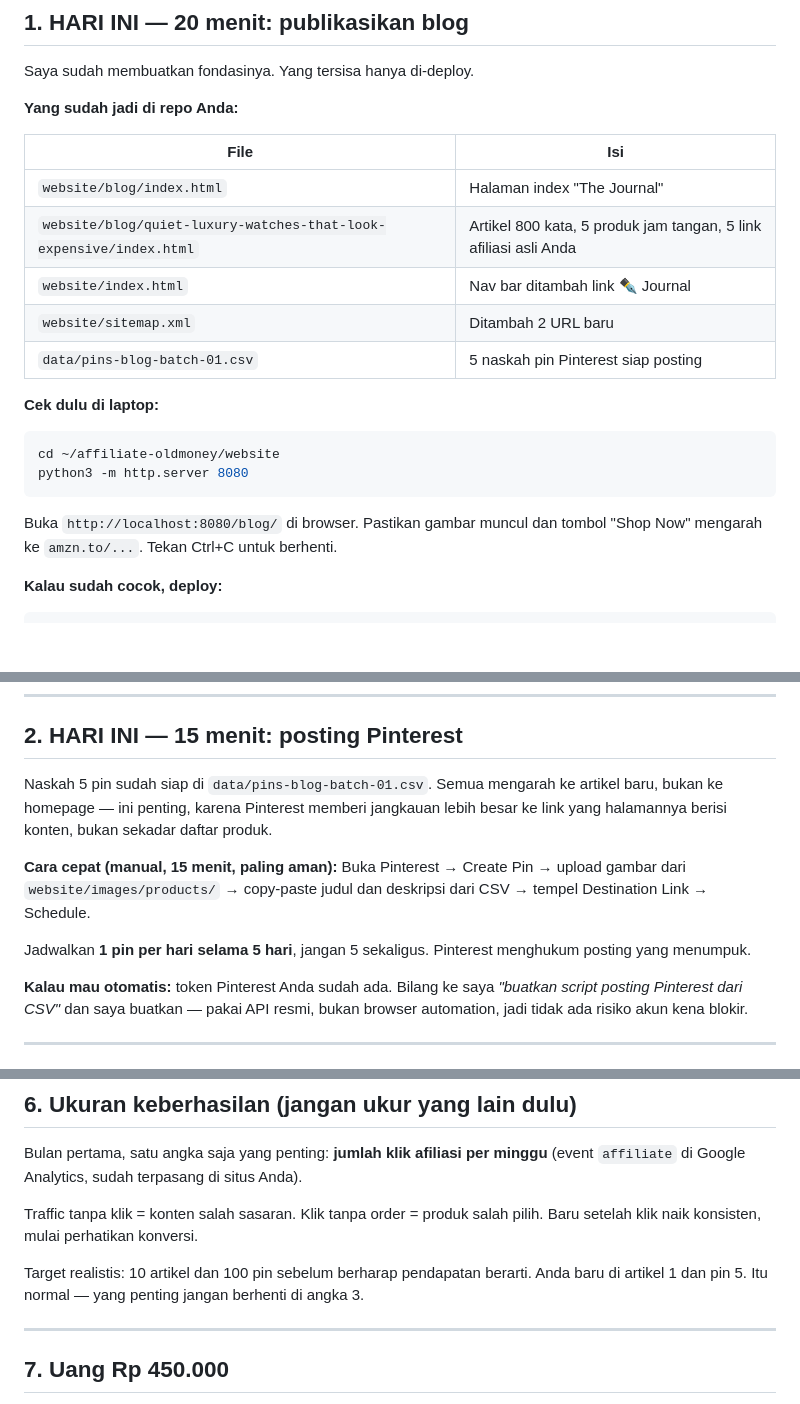
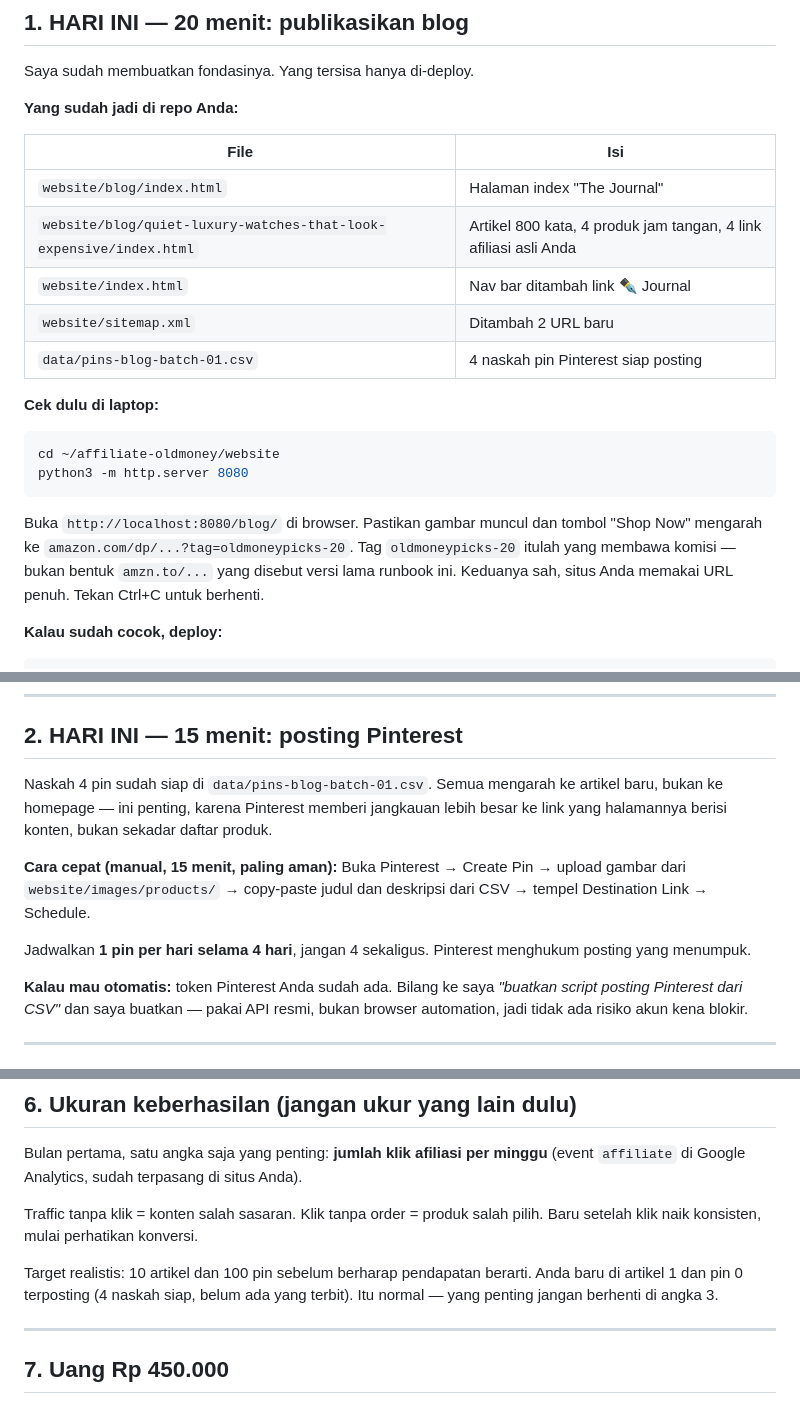
Before and after one commit to oldmoneypicks/oldmoneypicks, a Markdown page: RUNBOOK.md, 3 parts joined by grey strips. Drawn GitHub-style; blank space fills up the shorter version.

Commit message:
Correct stale product counts and affiliate link format in RUNBOOK
The runbook said 5 watches and 5 pins; the article ships 4 products with 4
affiliate links and the pin CSV holds 4 rows. It also told the reader to
verify Shop Now points at amzn.to, but the article uses full Amazon URLs with
tag=oldmoneypicks-20 — someone checking for amzn.to would conclude the links
were broken and stop.

Same failure mode as the wrong slug in d6dd24f: the instruction, not the
site, is what stalls the step.

Also replaces "pin 5" in the success-metrics section with 0 posted / 4
drafted, which is the actual state.

Co-Authored-By: Claude Opus 5 <noreply@anthropic.com>
Claude-Session: https://claude.ai/code/session_01195TLtxCQBZipwAFB9284r

````diff
--- a/RUNBOOK.md
+++ b/RUNBOOK.md
@@ -48,10 +48,10 @@ Saya sudah membuatkan fondasinya. Yang tersisa hanya di-deploy.
 | File | Isi |
 |---|---|
 | `website/blog/index.html` | Halaman index "The Journal" |
-| `website/blog/quiet-luxury-watches-that-look-expensive/index.html` | Artikel 800 kata, 5 produk jam tangan, 5 link afiliasi asli Anda |
+| `website/blog/quiet-luxury-watches-that-look-expensive/index.html` | Artikel 800 kata, 4 produk jam tangan, 4 link afiliasi asli Anda |
 | `website/index.html` | Nav bar ditambah link ✒️ Journal |
 | `website/sitemap.xml` | Ditambah 2 URL baru |
-| `data/pins-blog-batch-01.csv` | 5 naskah pin Pinterest siap posting |
+| `data/pins-blog-batch-01.csv` | 4 naskah pin Pinterest siap posting |
 
 **Cek dulu di laptop:**
 
@@ -61,7 +61,10 @@ python3 -m http.server 8080
 ```
 
 Buka `http://localhost:8080/blog/` di browser. Pastikan gambar muncul dan
-tombol "Shop Now" mengarah ke `amzn.to/...`. Tekan Ctrl+C untuk berhenti.
+tombol "Shop Now" mengarah ke `amazon.com/dp/...?tag=oldmoneypicks-20`.
+Tag `oldmoneypicks-20` itulah yang membawa komisi — bukan bentuk `amzn.to/...`
+yang disebut versi lama runbook ini. Keduanya sah, situs Anda memakai URL penuh.
+Tekan Ctrl+C untuk berhenti.
 
 **Kalau sudah cocok, deploy:**
 
@@ -89,7 +92,7 @@ beberapa hari.
 
 ## 2. HARI INI — 15 menit: posting Pinterest
 
-Naskah 5 pin sudah siap di `data/pins-blog-batch-01.csv`. Semua mengarah ke
+Naskah 4 pin sudah siap di `data/pins-blog-batch-01.csv`. Semua mengarah ke
 artikel baru, bukan ke homepage — ini penting, karena Pinterest memberi
 jangkauan lebih besar ke link yang halamannya berisi konten, bukan sekadar
 daftar produk.
@@ -99,7 +102,7 @@ Buka Pinterest → Create Pin → upload gambar dari
 `website/images/products/` → copy-paste judul dan deskripsi dari CSV →
 tempel Destination Link → Schedule.
 
-Jadwalkan **1 pin per hari selama 5 hari**, jangan 5 sekaligus. Pinterest
+Jadwalkan **1 pin per hari selama 4 hari**, jangan 4 sekaligus. Pinterest
 menghukum posting yang menumpuk.
 
 **Kalau mau otomatis:** token Pinterest Anda sudah ada. Bilang ke saya
@@ -194,8 +197,8 @@ Klik tanpa order = produk salah pilih.
 Baru setelah klik naik konsisten, mulai perhatikan konversi.
 
 Target realistis: 10 artikel dan 100 pin sebelum berharap pendapatan berarti.
-Anda baru di artikel 1 dan pin 5. Itu normal — yang penting jangan berhenti
-di angka 3.
+Anda baru di artikel 1 dan pin 0 terposting (4 naskah siap, belum ada yang
+terbit). Itu normal — yang penting jangan berhenti di angka 3.
 
 ---
 
````
Also changed, not shown: other parts of RUNBOOK.md (+1 -1 lines).
